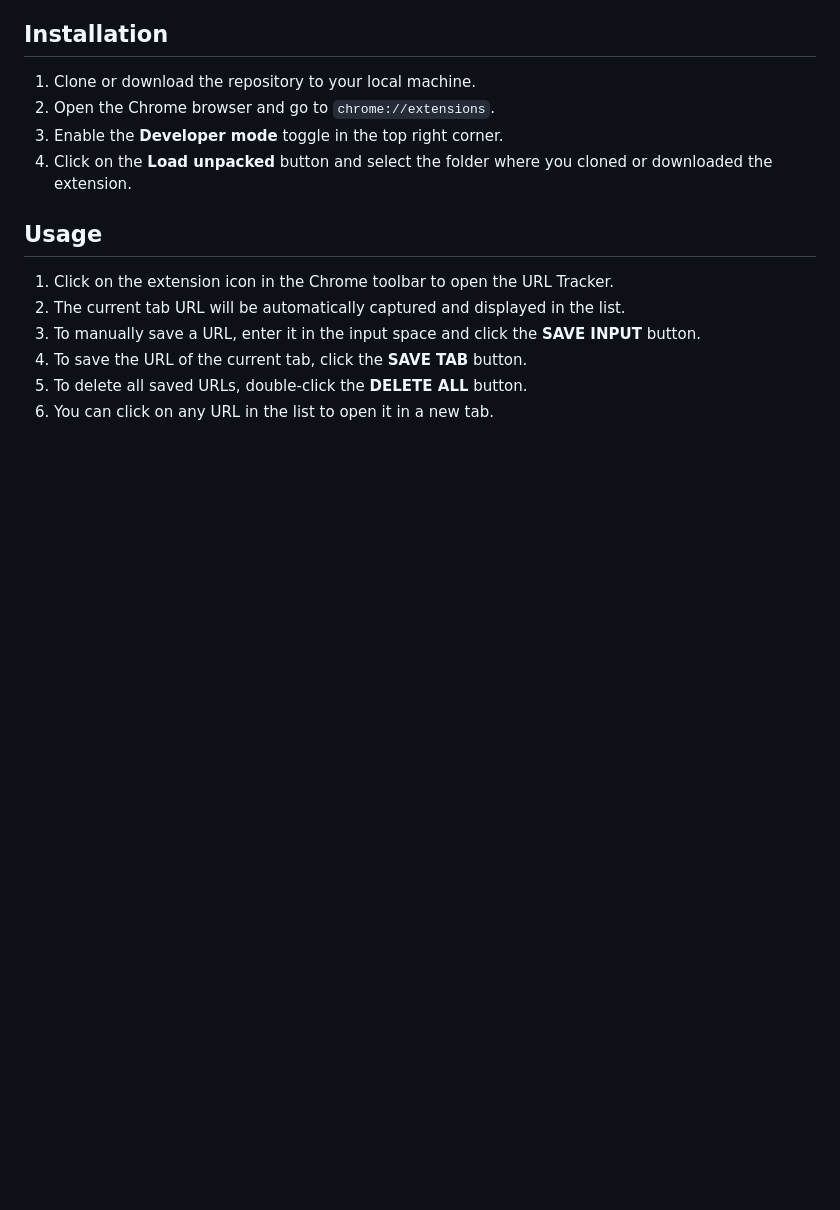
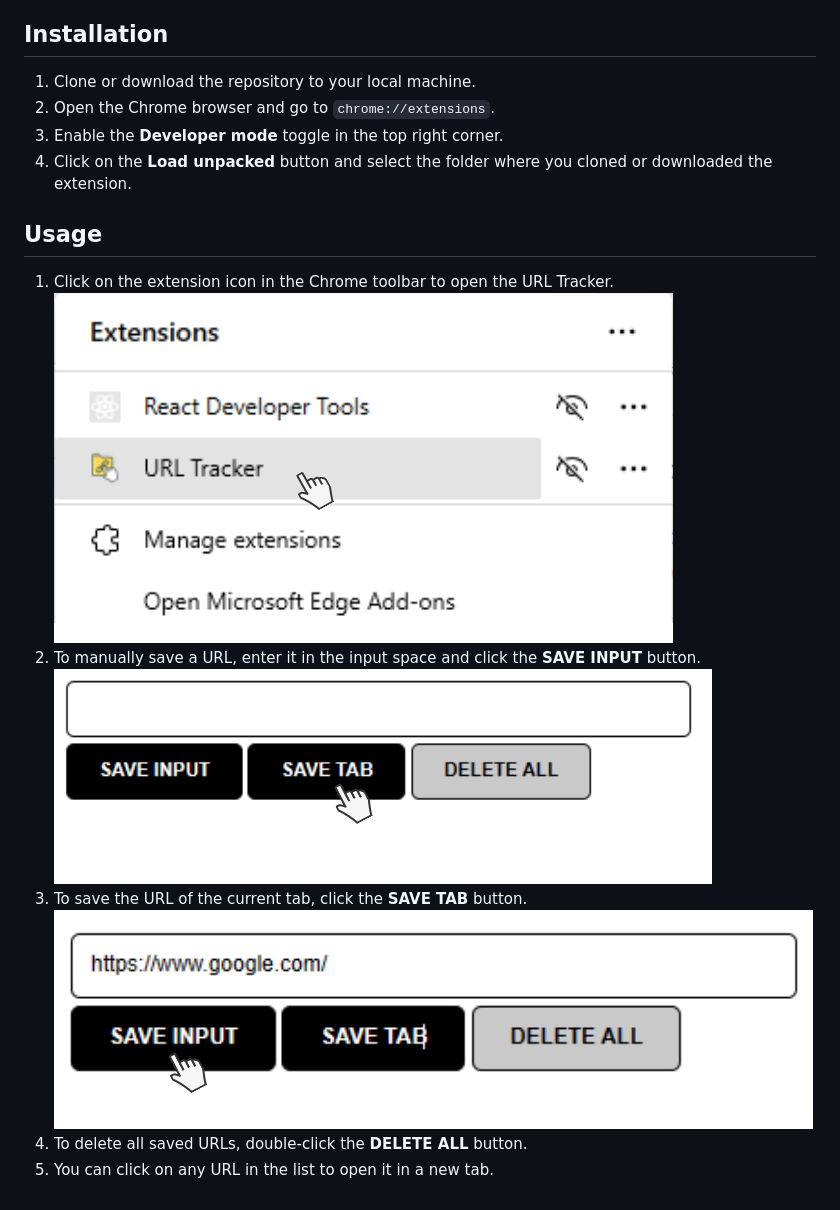
Before and after one commit to AynAhmed/URL-Tracker, a Markdown page: README.md, the part around the change. GitHub-like rendering; pictures changed too: part1.png (added), part2.png (added), part3.png (added); blank space fills up the shorter version.

```diff
--- a/README.md
+++ b/README.md
@@ -23,8 +23,10 @@ This extension was created to address the needs of individuals who tend to keep
 ## Usage
 
 1. Click on the extension icon in the Chrome toolbar to open the URL Tracker.
-2. The current tab URL will be automatically captured and displayed in the list.
-3. To manually save a URL, enter it in the input space and click the **SAVE INPUT** button.
-4. To save the URL of the current tab, click the **SAVE TAB** button.
-5. To delete all saved URLs, double-click the **DELETE ALL** button.
-6. You can click on any URL in the list to open it in a new tab.
+![Step 1](part1.png)
+2. To manually save a URL, enter it in the input space and click the **SAVE INPUT** button.
+![Step 2](part2.png)
+3. To save the URL of the current tab, click the **SAVE TAB** button.
+![Step 3](part3.png)
+4. To delete all saved URLs, double-click the **DELETE ALL** button.
+5. You can click on any URL in the list to open it in a new tab.
```
Also changed, not shown: part4.png (added).
